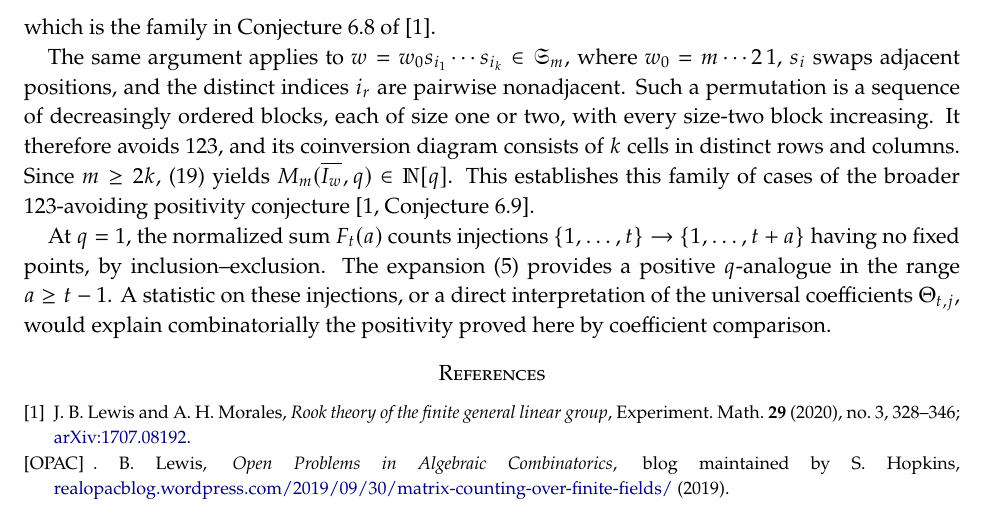
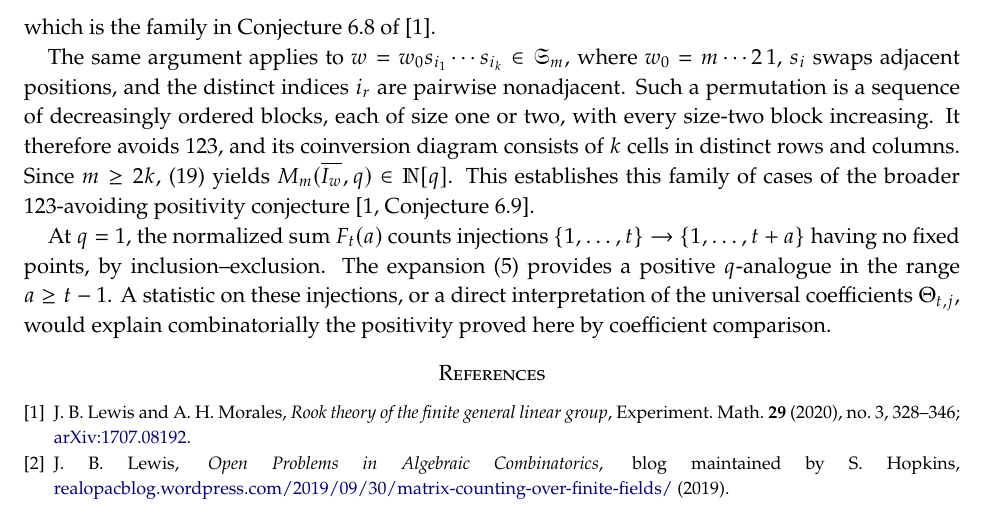
Before and after one commit to pseudoeffective/opac012, a LaTeX paper (solution/opac012-solution.tex): part of page 7 of 7, cut so that both start at the same text. Compiled offline with pdfLaTeX.

Commit message:
Add files via upload

```diff
--- a/solution/opac012-solution.tex
+++ b/solution/opac012-solution.tex
@@ -467,7 +467,7 @@ J.~B. Lewis and A.~H. Morales,
 Experiment. Math. \textbf{29} (2020), no.~3, 328--346;
 \href{https://arxiv.org/abs/1707.08192}{arXiv:1707.08192}.
 
-\bibitem[OPAC] J.~B.~Lewis, {\it Open Problems in Algebraic Combinatorics}, blog maintained by S.~Hopkins, \href{https://realopacblog.wordpress.com/2019/09/30/matrix-counting-over-finite-fields/}{realopacblog.wordpress.com/2019/09/30/matrix-counting-over-finite-fields/} (2019).
+\bibitem{OPAC} J.~B.~Lewis, {\it Open Problems in Algebraic Combinatorics}, blog maintained by S.~Hopkins, \href{https://realopacblog.wordpress.com/2019/09/30/matrix-counting-over-finite-fields/}{realopacblog.wordpress.com/2019/09/30/matrix-counting-over-finite-fields/} (2019).
 
 \end{thebibliography}
 
```
Also changed, not shown: solution/opac012-solution.pdf.
